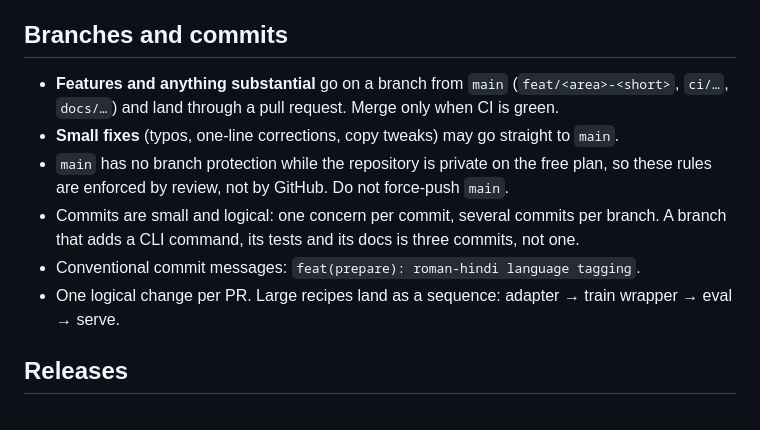
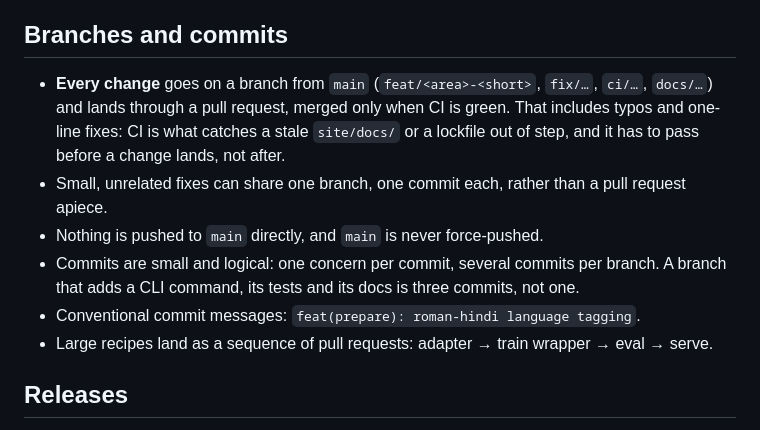
Before and after one commit to vakforge-ai/vakforge, a Markdown page: CONTRIBUTING.md, the part around the change. Rendered like a GitHub page.

Commit message:
docs(contributing): every change lands through a pull request
Small fixes were allowed straight onto main, on the grounds that the
private repository could not protect it anyway. That stops being true at
launch: the ruleset requires a pull request and passing CI for every change
to main, so the old line would describe a push that gets rejected.

It is also the better rule on its own terms. A one-line doc fix is exactly
what leaves site/docs stale, and CI only prevents that if it runs before
the change lands.

Unrelated small fixes can share one branch, one commit each, so this does
not mean a pull request per typo. "One logical change per PR" went with it,
since it contradicted that.

```diff
--- a/CONTRIBUTING.md
+++ b/CONTRIBUTING.md
@@ -52,12 +52,12 @@ version of each tool until someone changes `uv.lock`. The build backend is pinne
 
 ## Branches and commits
 
-- **Features and anything substantial** go on a branch from `main` (`feat/<area>-<short>`, `ci/…`, `docs/…`) and land through a pull request. Merge only when CI is green.
-- **Small fixes** (typos, one-line corrections, copy tweaks) may go straight to `main`.
-- `main` has no branch protection while the repository is private on the free plan, so these rules are enforced by review, not by GitHub. Do not force-push `main`.
+- **Every change** goes on a branch from `main` (`feat/<area>-<short>`, `fix/…`, `ci/…`, `docs/…`) and lands through a pull request, merged only when CI is green. That includes typos and one-line fixes: CI is what catches a stale `site/docs/` or a lockfile out of step, and it has to pass before a change lands, not after.
+- Small, unrelated fixes can share one branch, one commit each, rather than a pull request apiece.
+- Nothing is pushed to `main` directly, and `main` is never force-pushed.
 - Commits are small and logical: one concern per commit, several commits per branch. A branch that adds a CLI command, its tests and its docs is three commits, not one.
 - Conventional commit messages: `feat(prepare): roman-hindi language tagging`.
-- One logical change per PR. Large recipes land as a sequence: adapter → train wrapper → eval → serve.
+- Large recipes land as a sequence of pull requests: adapter → train wrapper → eval → serve.
 
 ## Releases
 
```
